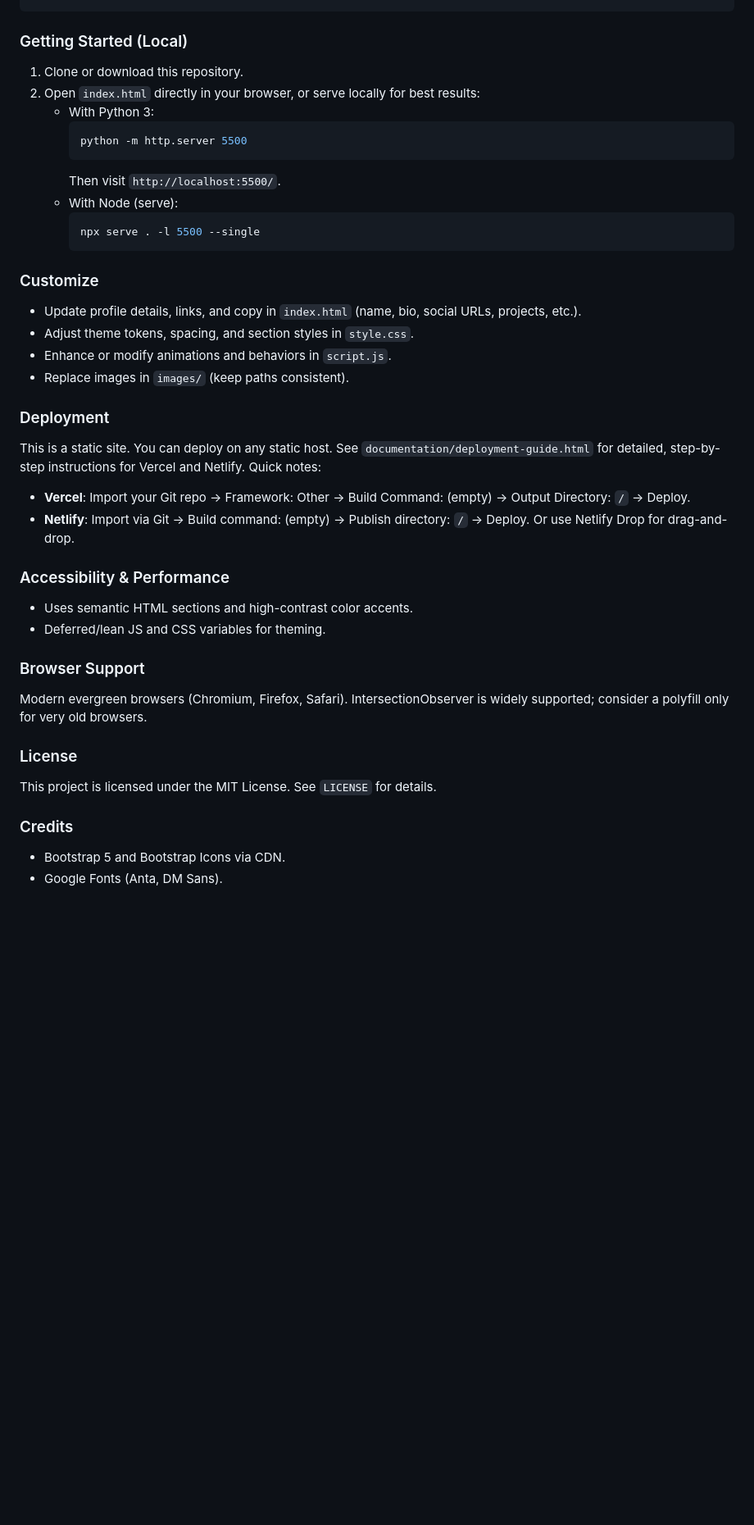
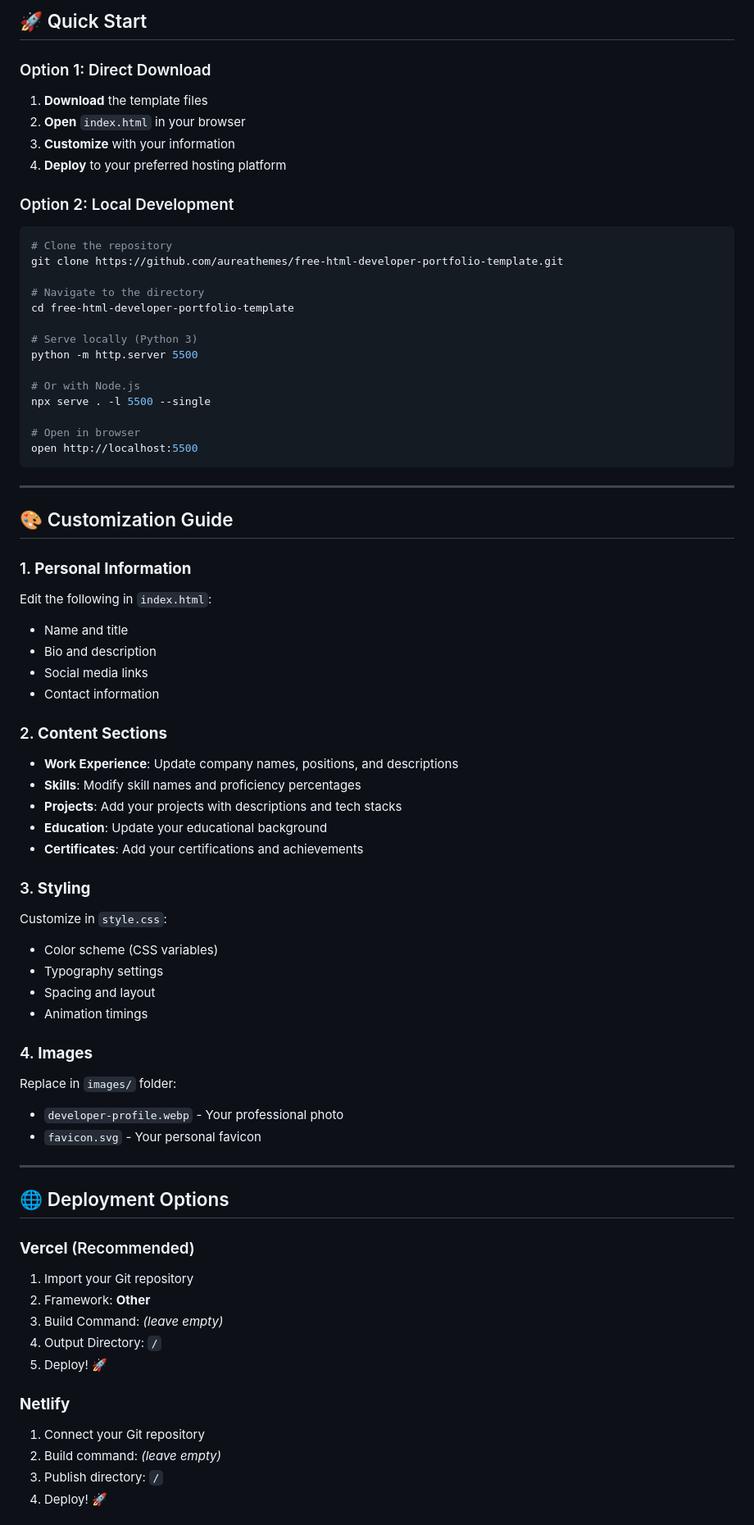
Before and after one commit to MrSky099/free-html-developer-portfolio-template, a Markdown page: README.md, the part around the change printed below. Shown: that part at 82% size. GitHub-like rendering; blank space fills up the shorter version.

````diff
--- a/README.md
+++ b/README.md
@@ -20,39 +72,73 @@ documentation/
+## 🚀 Quick Start
+
+### Option 1: Direct Download
+1. **Download** the template files
+2. **Open** `index.html` in your browser
+3. **Customize** with your information
+4. **Deploy** to your preferred hosting platform
+
+### Option 2: Local Development
+```bash
+# Clone the repository
+git clone https://github.com/aureathemes/free-html-developer-portfolio-template.git
+
+# Navigate to the directory
+cd free-html-developer-portfolio-template
+
+# Serve locally (Python 3)
+python -m http.server 5500
+
+# Or with Node.js
+npx serve . -l 5500 --single
+
+# Open in browser
+open http://localhost:5500
 ```
 
-### Getting Started (Local)
-1. Clone or download this repository.
-2. Open `index.html` directly in your browser, or serve locally for best results:
-   - With Python 3:
-     ```bash
-     python -m http.server 5500
-     ```
-     Then visit `http://localhost:5500/`.
-   - With Node (serve):
-     ```bash
-     npx serve . -l 5500 --single
-     ```
+---
 
-### Customize
-- Update profile details, links, and copy in `index.html` (name, bio, social URLs, projects, etc.).
-- Adjust theme tokens, spacing, and section styles in `style.css`.
-- Enhance or modify animations and behaviors in `script.js`.
-- Replace images in `images/` (keep paths consistent).
+## 🎨 Customization Guide
 
-### Deployment
-This is a static site. You can deploy on any static host. See `documentation/deployment-guide.html` for detailed, step-by-step instructions for Vercel and Netlify. Quick notes:
-- **Vercel**: Import your Git repo → Framework: Other → Build Command: (empty) → Output Directory: `/` → Deploy.
-- **Netlify**: Import via Git → Build command: (empty) → Publish directory: `/` → Deploy. Or use Netlify Drop for drag-and-drop.
+### 1. **Personal Information**
+Edit the following in `index.html`:
+- Name and title
+- Bio and description
+- Social media links
+- Contact information
 
-### Accessibility & Performance
-- Uses semantic HTML sections and high-contrast color accents.
-- Deferred/lean JS and CSS variables for theming.
+### 2. **Content Sections**
+- **Work Experience**: Update company names, positions, and descriptions
+- **Skills**: Modify skill names and proficiency percentages
+- **Projects**: Add your projects with descriptions and tech stacks
+- **Education**: Update your educational background
+- **Certificates**: Add your certifications and achievements
 
-### Browser Support
-Modern evergreen browsers (Chromium, Firefox, Safari). IntersectionObserver is widely supported; consider a polyfill only for very old browsers.
+### 3. **Styling**
+Customize in `style.css`:
+- Color scheme (CSS variables)
+- Typography settings
+- Spacing and layout
+- Animation timings
 
-### License
-This project is licensed under the MIT License. See `LICENSE` for details.
+### 4. **Images**
+Replace in `images/` folder:
+- `developer-profile.webp` - Your professional photo
+- `favicon.svg` - Your personal favicon
 
-### Credits
-- Bootstrap 5 and Bootstrap Icons via CDN.
-- Google Fonts (Anta, DM Sans).
+---
+
+## 🌐 Deployment Options
+
+### **Vercel** (Recommended)
+1. Import your Git repository
+2. Framework: **Other**
+3. Build Command: *(leave empty)*
+4. Output Directory: `/`
+5. Deploy! 🚀
+
+### **Netlify**
+1. Connect your Git repository
+2. Build command: *(leave empty)*
+3. Publish directory: `/`
+4. Deploy! 🚀
+
````
Also changed, not shown: other parts of README.md (+166 -16 lines), images/thumbnail.png (added).
